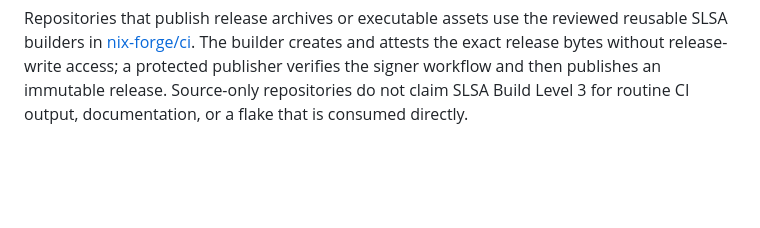
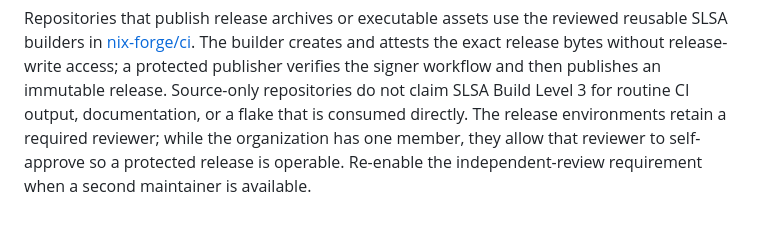
Before and after one commit to nix-forge/.github, a Markdown page: PROJECTS.md, the part around the change. Rendered like a GitHub page; blank space fills up the shorter version.

Commit message:
docs: document single-maintainer release guard (#23)
Signed-off-by: IanHollow <72767437+IanHollow@users.noreply.github.com>

```diff
--- a/PROJECTS.md
+++ b/PROJECTS.md
@@ -48,3 +48,7 @@ The builder creates and attests the exact release bytes without release-write
 access; a protected publisher verifies the signer workflow and then publishes
 an immutable release. Source-only repositories do not claim SLSA Build Level 3
 for routine CI output, documentation, or a flake that is consumed directly.
+The release environments retain a required reviewer; while the organization has
+one member, they allow that reviewer to self-approve so a protected release is
+operable. Re-enable the independent-review requirement when a second maintainer
+is available.
```
